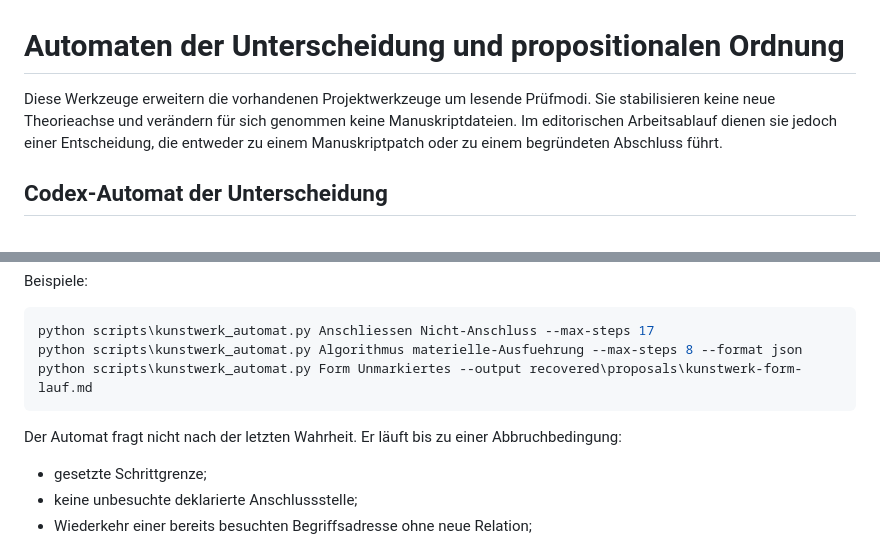
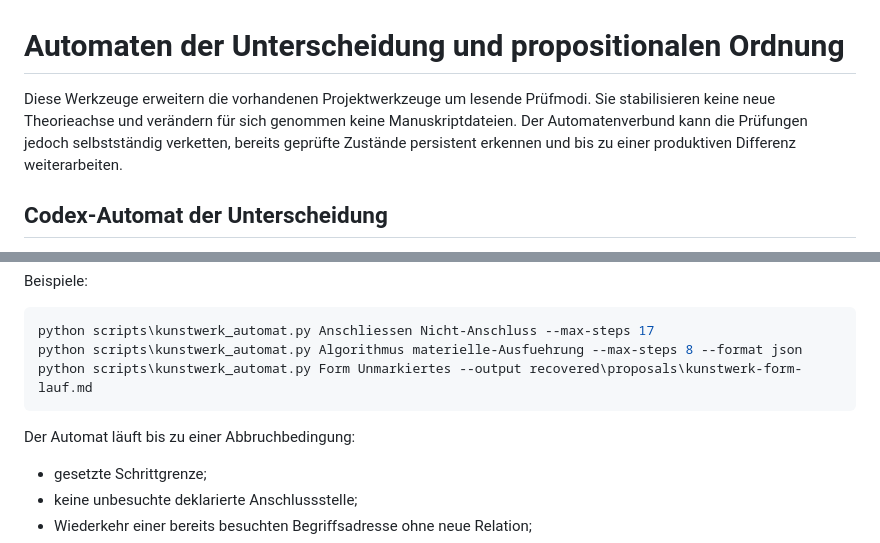
Before and after one commit to Jonathhhan/Philosophy, a Markdown page: projekt/automaten.md, 2 parts joined by grey strips. Drawn GitHub-style.

````diff
--- a/projekt/automaten.md
+++ b/projekt/automaten.md
@@ -1,6 +1,6 @@
 # Automaten der Unterscheidung und propositionalen Ordnung
 
-Diese Werkzeuge erweitern die vorhandenen Projektwerkzeuge um lesende Prüfmodi. Sie stabilisieren keine neue Theorieachse und verändern für sich genommen keine Manuskriptdateien. Im editorischen Arbeitsablauf dienen sie jedoch einer Entscheidung, die entweder zu einem Manuskriptpatch oder zu einem begründeten Abschluss führt.
+Diese Werkzeuge erweitern die vorhandenen Projektwerkzeuge um lesende Prüfmodi. Sie stabilisieren keine neue Theorieachse und verändern für sich genommen keine Manuskriptdateien. Der Automatenverbund kann die Prüfungen jedoch selbstständig verketten, bereits geprüfte Zustände persistent erkennen und bis zu einer produktiven Differenz weiterarbeiten.
 
 ## Codex-Automat der Unterscheidung
 
@@ -46,7 +46,7 @@ python scripts\kunstwerk_automat.py Algorithmus materielle-Ausfuehrung --max-ste
 python scripts\kunstwerk_automat.py Form Unmarkiertes --output recovered\proposals\kunstwerk-form-lauf.md
 ```
 
-Der Automat fragt nicht nach der letzten Wahrheit. Er läuft bis zu einer Abbruchbedingung:
+Der Automat läuft bis zu einer Abbruchbedingung:
 
 - gesetzte Schrittgrenze;
 - keine unbesuchte deklarierte Anschlussstelle;
````
Also changed, not shown: other parts of projekt/automaten.md (+51 -16 lines).
